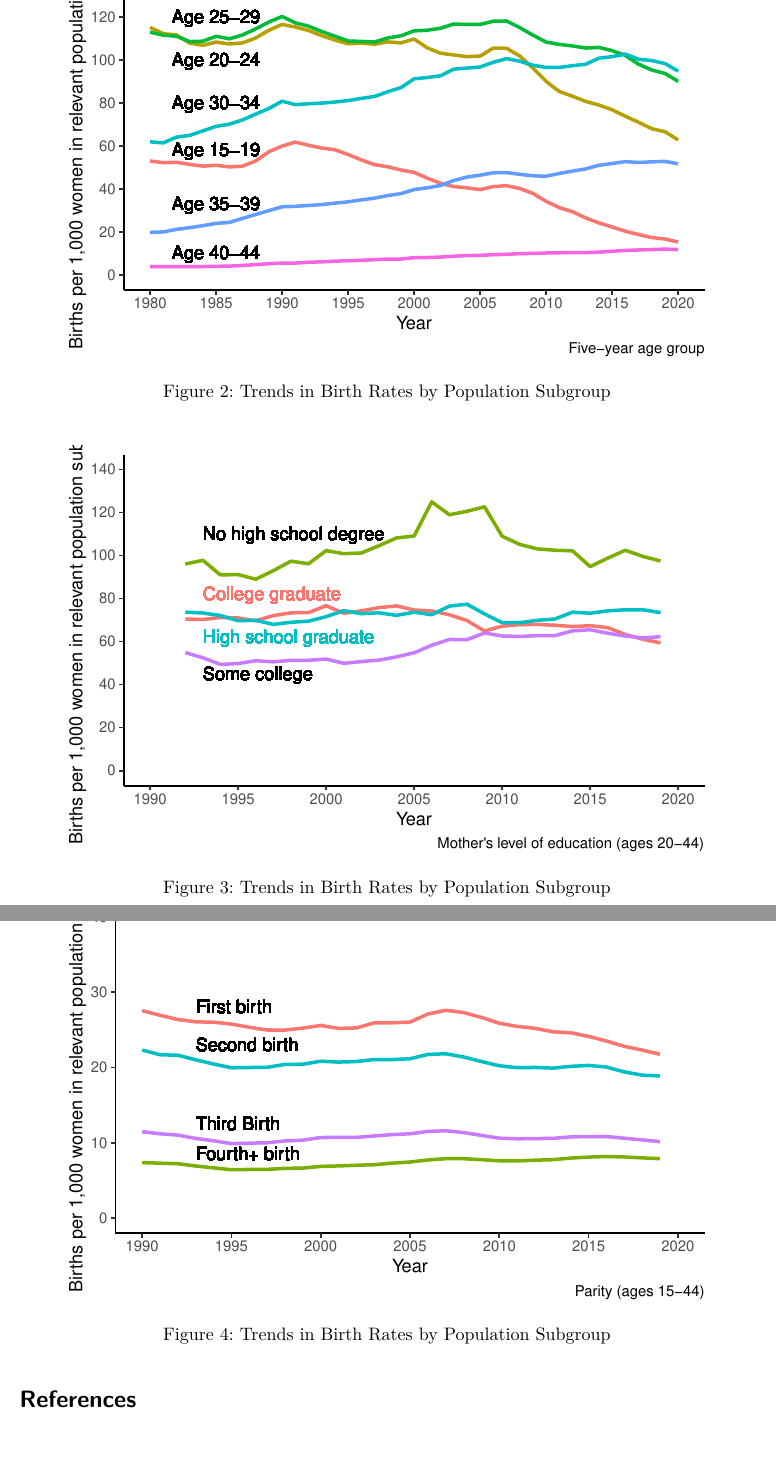
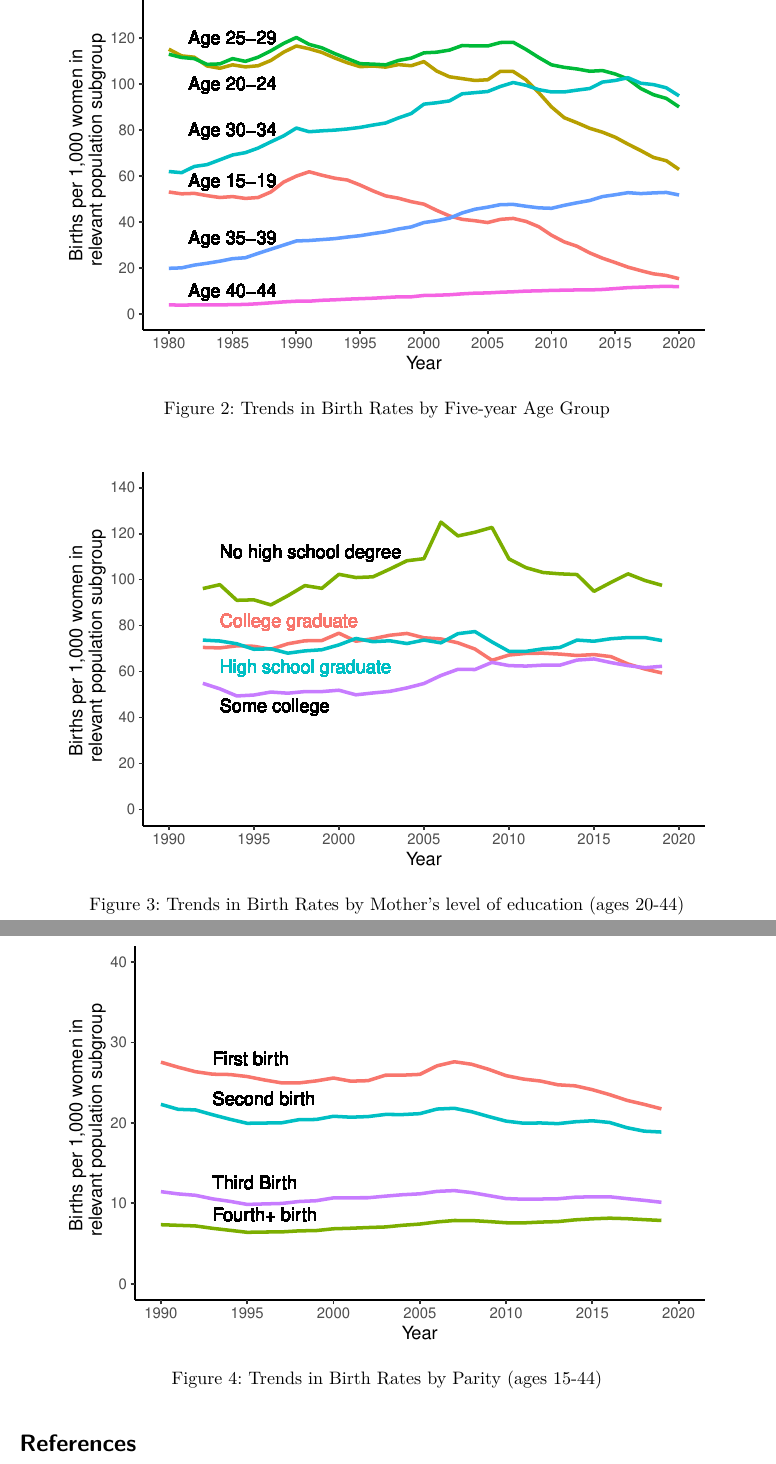
Before and after one commit to rex009x/us_birth_rates, a Quarto document (paper/paper.qmd): two parts of pages 5 and 6 of 7, joined at a grey line, cut so that both start at the same text. The pictures show the output file paper/paper.pdf that the author committed with the source.

Commit message:
update figures in document

```diff
--- a/paper/paper.qmd
+++ b/paper/paper.qmd
@@ -123,7 +123,7 @@ fig_1_data %>% ggplot(aes(x = year, y = brate_all)) +
 # replicate figure 2a from the original paper
 fig_2a_data_long %>% ggplot(aes(x = year, y = Birth_Rate, color = Age_Group)) +
   geom_line(size = 1) +
-  labs(x = "Year", y = "Births per 1,000 women in relevant population subgroup", color = "Age Group", caption = "Five-year age group") +
+  labs(x = "Year", y = "Births per 1,000 women in \n relevant population subgroup", color = "Age Group") +
   scale_y_continuous(limits = c(0, 140), breaks = seq(0, 150, by = 20)) +
   scale_x_continuous(limits = c(1980, 2020), breaks = seq(1980, 2020, by = 5)) +
   geom_text(aes(x = 1985, y = 120), label = "Age 25-29", color = "black") +
@@ -139,6 +140,6 @@ fig_2a_data_long %>% ggplot(aes(x = year, y = Birth_Rate, color = Age_Group)) +
 # replicate figure 2d from the original paper
 fig_2d_data_long %>% ggplot(aes(x = year, y = Birth_Rate, color = Education_Level)) +
   geom_line(size = 1) +
-  labs(x = "Year", y = "Births per 1,000 women in relevant population subgroup", color = "Education Level", caption = "Mother's level of education (ages 20-44)") +
+  labs(x = "Year", y = "Births per 1,000 women in \n relevant population subgroup", color = "Education Level") +
   scale_y_continuous(limits = c(0, 140), breaks = seq(0, 150, by = 20)) +
   scale_x_continuous(limits = c(1990, 2020), breaks = seq(1990, 2020, by = 5)) +
@@ -153,7 +156,7 @@ fig_2d_data_long %>% ggplot(aes(x = year, y = Birth_Rate, color = Education_Leve
 # replicate figure 2f from the original paper
 merged_data_long %>% ggplot(aes(x = year, y = round(Birth_Rate, digits = 1), color = Parity)) +
   geom_line(size = 1, stat = "summary", fun = mean) +
-  labs(x = "Year", y = "Births per 1,000 women in relevant population subgroup", color = "Parity", caption = "Parity (ages 15-44)") +
+  labs(x = "Year", y = "Births per 1,000 women in \n relevant population subgroup", color = "Parity") +
   scale_y_continuous(limits = c(0, 40), breaks = seq(0, 40, by = 10)) +
   scale_x_continuous(limits = c(1990, 2020), breaks = seq(1990, 2020, by = 5)) +
   geom_text(aes(x = 1993, y = 28), label = "First birth", color = "black", hjust = 0) +
```
Also changed, not shown: paper/paper.pdf, paper/paper.qmd (9 more changed lines).
